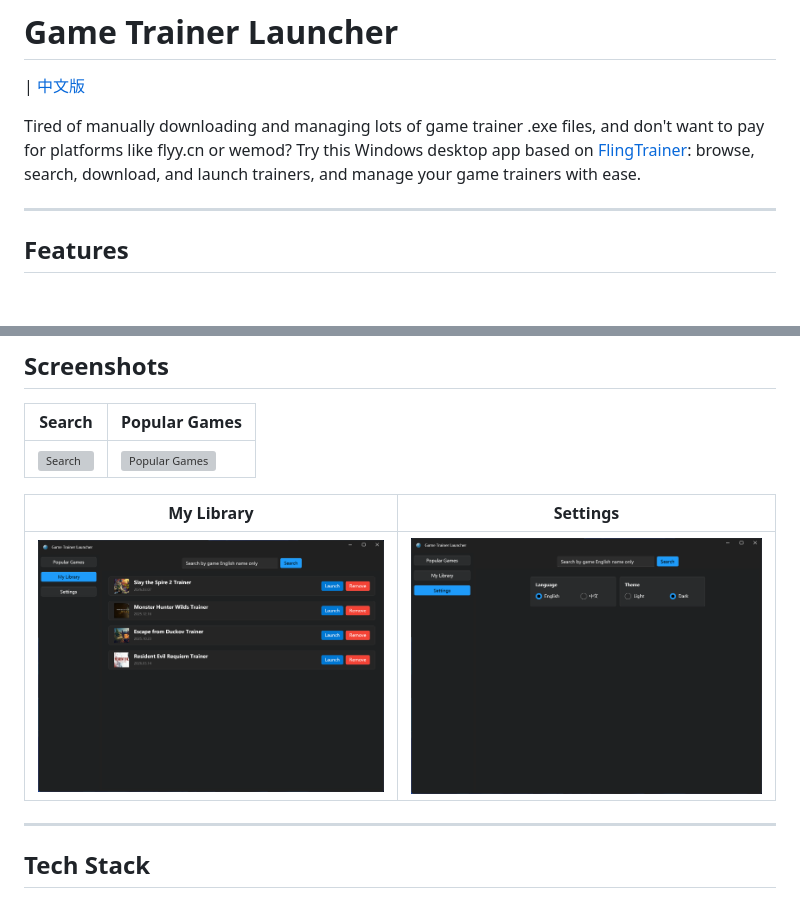
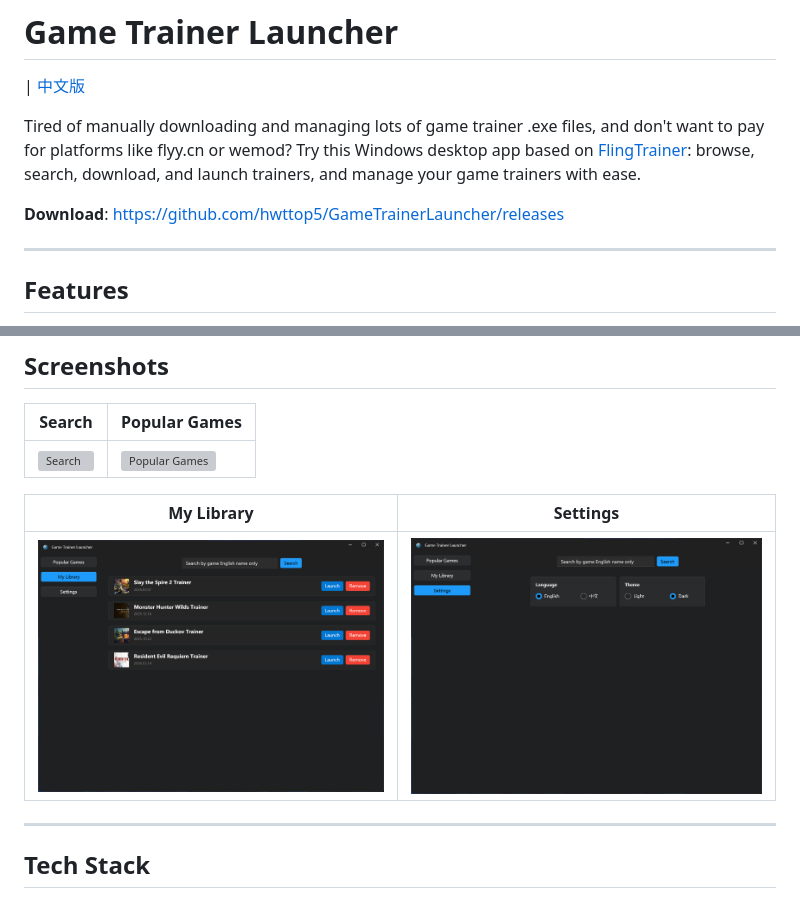
Before and after one commit to hwttop5/GameTrainerLauncher, a Markdown page: README.en.md, 2 parts joined by grey strips. GitHub-like rendering; blank space fills up the shorter version; grey boxes are pictures that could not be loaded.

```diff
--- a/README.en.md
+++ b/README.en.md
@@ -3,6 +3,8 @@
 | [中文版](README.md)
 
 Tired of manually downloading and managing lots of game trainer .exe files, and don't want to pay for platforms like flyy.cn or wemod? Try this Windows desktop app based on [FlingTrainer](https://flingtrainer.com): browse, search, download, and launch trainers, and manage your game trainers with ease.
+
+**Download**: [https://github.com/hwttop5/GameTrainerLauncher/releases](https://github.com/hwttop5/GameTrainerLauncher/releases)
 
 ---
 
@@ -23,7 +25,7 @@ Tired of manually downloading and managing lots of game trainer .exe files, and
 
 | My Library | Settings |
 |------------|----------|
-| ![My Library](Doc/Images/MyLibrary.png) | ![Settings](Doc/Images/Settings.png) |
+| ![My Library](Docs/Images/MyLibrary.png) | ![Settings](Docs/Images/Settings.png) |
 
 ---
 
```
Also changed, not shown: other parts of README.en.md (+1 -1 lines), README.md (+4 -2 lines), Docs/Images/MyLibrary.png (renamed from Doc/Images/MyLibrary.png), Docs/Images/Settings.png (renamed from Doc/Images/Settings.png), 4 other files.
